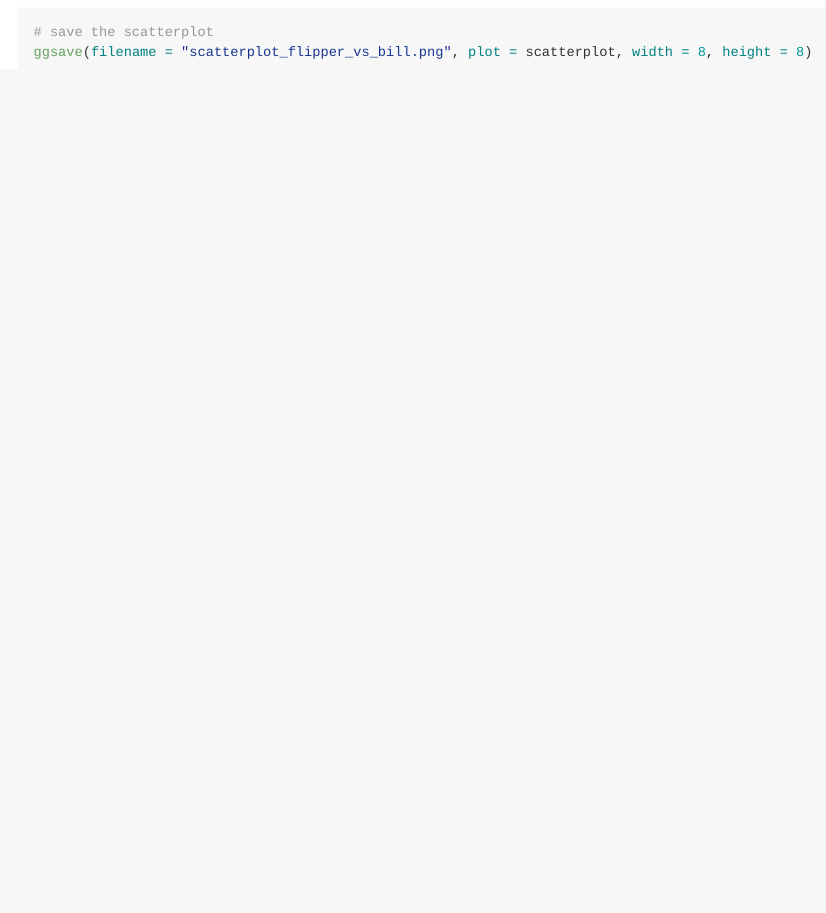
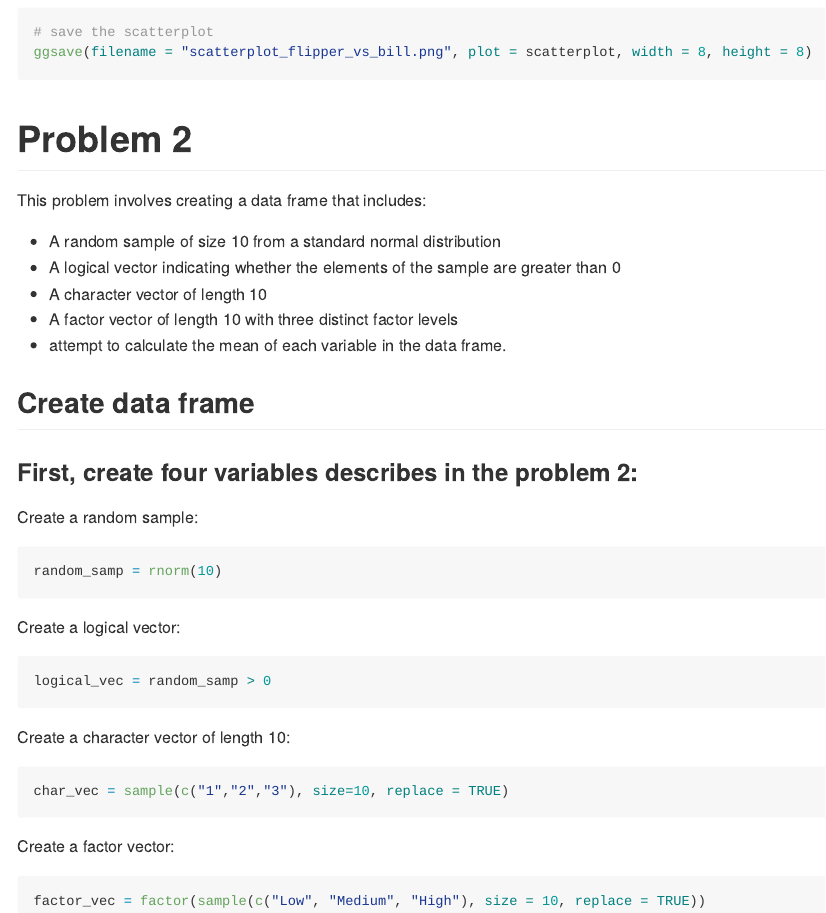
Before and after one commit to ELisajava/p8105_hw1_jz3900, an R Markdown document (p8105_hw_jz3900.Rmd): the page in a window 1100 px wide, from 2130 px down. The pictures show the output file p8105_hw_jz3900.md that the author committed with the source, drawn offline in the style of GitHub.

Commit message:
Create dataframe

````diff
--- a/p8105_hw_jz3900.Rmd
+++ b/p8105_hw_jz3900.Rmd
@@ -61,3 +61,35 @@ print(scatterplot)
 # save the scatterplot
 ggsave(filename = "scatterplot_flipper_vs_bill.png", plot = scatterplot, width = 8, height = 8)
 ```
+
+# Problem 2
+This problem involves creating a data frame that includes:
+
+* A random sample of size 10 from a standard normal distribution
+* A logical vector indicating whether the elements of the sample are greater than 0
+* A character vector of length 10
+* A factor vector of length 10 with three distinct factor levels
+* attempt to calculate the mean of each variable in the data frame.
+
+## Create data frame
+### First, create four variables describes in the problem 2:
+
+Create a random sample:
+```{r}
+random_samp = rnorm(10)
+```
+
+Create a logical vector:
+```{r}
+logical_vec = random_samp > 0
+```
+
+Create a character vector of length 10:
+```{r}
+char_vec = sample(c("1","2","3"), size=10, replace = TRUE)
+```
+
+Create a factor vector:
+```{r}
+factor_vec = factor(sample(c("Low", "Medium", "High"), size = 10, replace = TRUE))
+```
````
Also changed, not shown: p8105_hw_jz3900.md.
